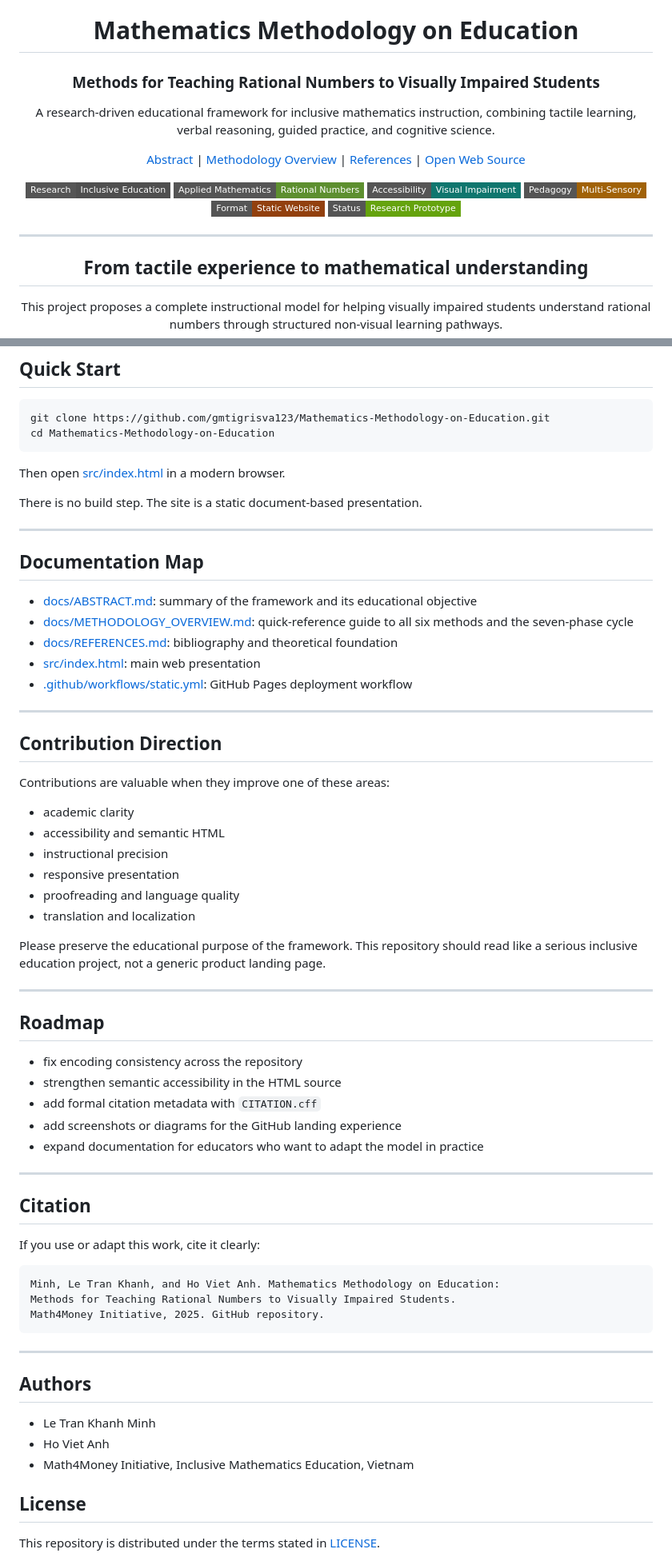
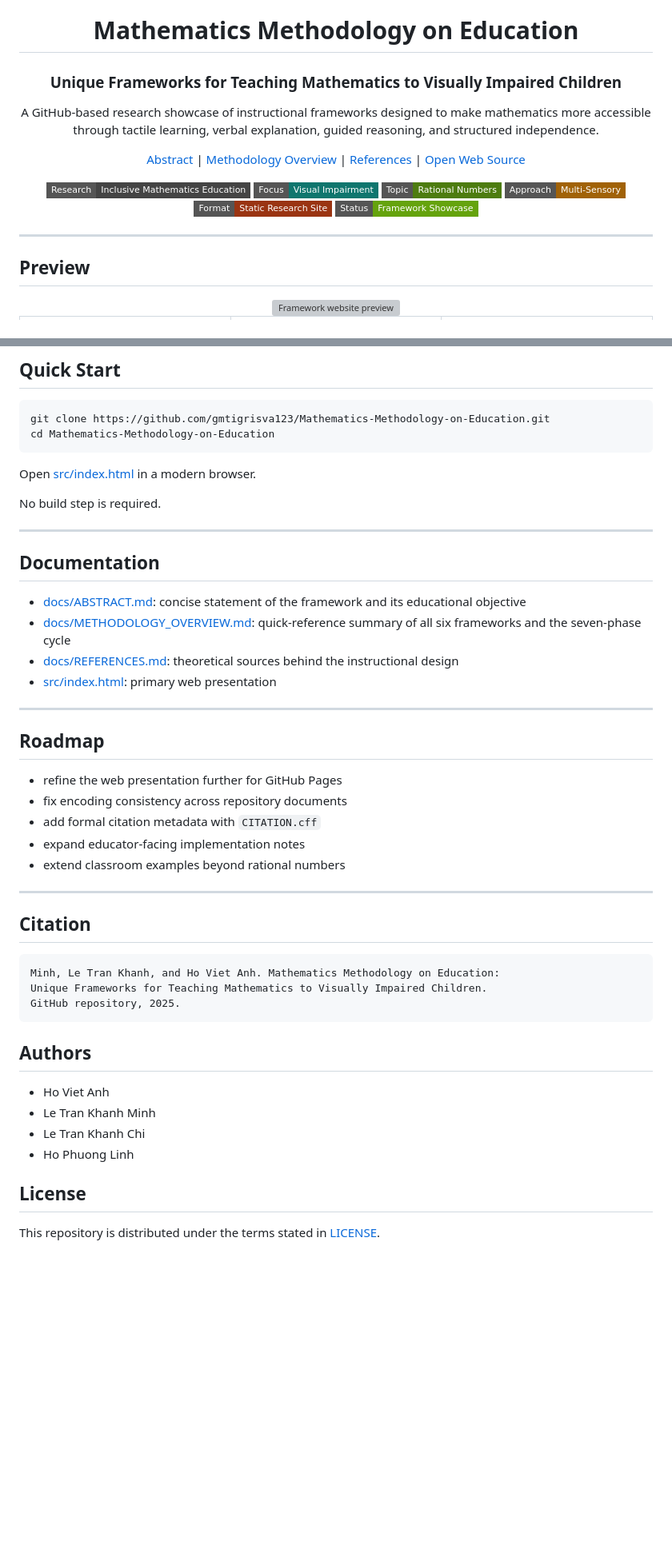
Before and after one commit to gmtigrisva123/Mathematics-Methodology-on-Education, a Markdown page: README.md, 2 parts joined by grey strips. Shown at 80% size. Rendered like a GitHub page; badges without logos; blank space fills up the shorter version; grey boxes are pictures that could not be loaded.

````diff
--- a/README.md
+++ b/README.md
@@ -6,11 +2,11 @@
 
 # Mathematics Methodology on Education
 
-### Methods for Teaching Rational Numbers to Visually Impaired Students
+### Unique Frameworks for Teaching Mathematics to Visually Impaired Children
 
 <p>
-  A research-driven educational framework for inclusive mathematics instruction,
-  combining tactile learning, verbal reasoning, guided practice, and cognitive science.
+  A GitHub-based research showcase of instructional frameworks designed to make mathematics
+  more accessible through tactile learning, verbal explanation, guided reasoning, and structured independence.
 </p>
 
 <p>
@@ -24,27 +20,22 @@
 </p>
 
 <p>
-  <img src="https://img.shields.io/badge/Research-Inclusive%20Education-4f4f4f?style=flat-square" alt="Research" />
-  <img src="https://img.shields.io/badge/Applied%20Mathematics-Rational%20Numbers-5d8f2f?style=flat-square" alt="Applied Mathematics" />
-  <img src="https://img.shields.io/badge/Accessibility-Visual%20Impairment-0f766e?style=flat-square" alt="Accessibility" />
-  <img src="https://img.shields.io/badge/Pedagogy-Multi--Sensory-a16207?style=flat-square" alt="Pedagogy" />
-  <img src="https://img.shields.io/badge/Format-Static%20Website-92400e?style=flat-square" alt="Format" />
-  <img src="https://img.shields.io/badge/Status-Research%20Prototype-65a30d?style=flat-square" alt="Status" />
+  <img src="https://img.shields.io/badge/Research-Inclusive%20Mathematics%20Education-444444?style=flat-square" alt="Research" />
+  <img src="https://img.shields.io/badge/Focus-Visual%20Impairment-0f766e?style=flat-square" alt="Visual Impairment" />
+  <img src="https://img.shields.io/badge/Topic-Rational%20Numbers-4d7c0f?style=flat-square" alt="Rational Numbers" />
+  <img src="https://img.shields.io/badge/Approach-Multi--Sensory-a16207?style=flat-square" alt="Multi-Sensory" />
+  <img src="https://img.shields.io/badge/Format-Static%20Research%20Site-9a3412?style=flat-square" alt="Static Site" />
+  <img src="https://img.shields.io/badge/Status-Framework%20Showcase-65a30d?style=flat-square" alt="Framework Showcase" />
 </p>
 
 </div>
 
 ---
 
+## Preview
+
 <div align="center">
-
-## From tactile experience to mathematical understanding
-
-<p>
-  This project proposes a complete instructional model for helping visually impaired students
-  understand rational numbers through structured non-visual learning pathways.
-</p>
-
+  <img src="assets/framework-preview-v2.png" alt="Framework website preview" width="860" />
 </div>
 
 <table>
@@ -190,64 +187,45 @@ git clone https://github.com/gmtigrisva123/Mathematics-Methodology-on-Education.
 cd Mathematics-Methodology-on-Education
 ```
 
-Then open [src/index.html](src/index.html) in a modern browser.
+Open [src/index.html](src/index.html) in a modern browser.
 
-There is no build step. The site is a static document-based presentation.
+No build step is required.
 
 ---
 
-## Documentation Map
+## Documentation
 
-- [docs/ABSTRACT.md](docs/ABSTRACT.md): summary of the framework and its educational objective
-- [docs/METHODOLOGY_OVERVIEW.md](docs/METHODOLOGY_OVERVIEW.md): quick-reference guide to all six methods and the seven-phase cycle
-- [docs/REFERENCES.md](docs/REFERENCES.md): bibliography and theoretical foundation
-- [src/index.html](src/index.html): main web presentation
-- [.github/workflows/static.yml](.github/workflows/static.yml): GitHub Pages deployment workflow
-
----
-
-## Contribution Direction
-
-Contributions are valuable when they improve one of these areas:
-
-- academic clarity
-- accessibility and semantic HTML
-- instructional precision
-- responsive presentation
-- proofreading and language quality
-- translation and localization
-
-Please preserve the educational purpose of the framework. This repository should read like a serious inclusive education project, not a generic product landing page.
+- [docs/ABSTRACT.md](docs/ABSTRACT.md): concise statement of the framework and its educational objective
+- [docs/METHODOLOGY_OVERVIEW.md](docs/METHODOLOGY_OVERVIEW.md): quick-reference summary of all six frameworks and the seven-phase cycle
+- [docs/REFERENCES.md](docs/REFERENCES.md): theoretical sources behind the instructional design
+- [src/index.html](src/index.html): primary web presentation
 
 ---
 
 ## Roadmap
 
-- fix encoding consistency across the repository
-- strengthen semantic accessibility in the HTML source
+- refine the web presentation further for GitHub Pages
+- fix encoding consistency across repository documents
 - add formal citation metadata with `CITATION.cff`
-- add screenshots or diagrams for the GitHub landing experience
-- expand documentation for educators who want to adapt the model in practice
+- expand educator-facing implementation notes
+- extend classroom examples beyond rational numbers
 
 ---
 
 ## Citation
 
-If you use or adapt this work, cite it clearly:
-
 ```text
 Minh, Le Tran Khanh, and Ho Viet Anh. Mathematics Methodology on Education:
-Methods for Teaching Rational Numbers to Visually Impaired Students.
-Math4Money Initiative, 2025. GitHub repository.
+Unique Frameworks for Teaching Mathematics to Visually Impaired Children.
+GitHub repository, 2025.
 ```
-
----
 
 ## Authors
 
+- Ho Viet Anh
 - Le Tran Khanh Minh
-- Ho Viet Anh
-- Math4Money Initiative, Inclusive Mathematics Education, Vietnam
+- Le Tran Khanh Chi
+- Ho Phuong Linh
 
 ## License
 
````
Also changed, not shown: other parts of README.md (+60 -58 lines).
